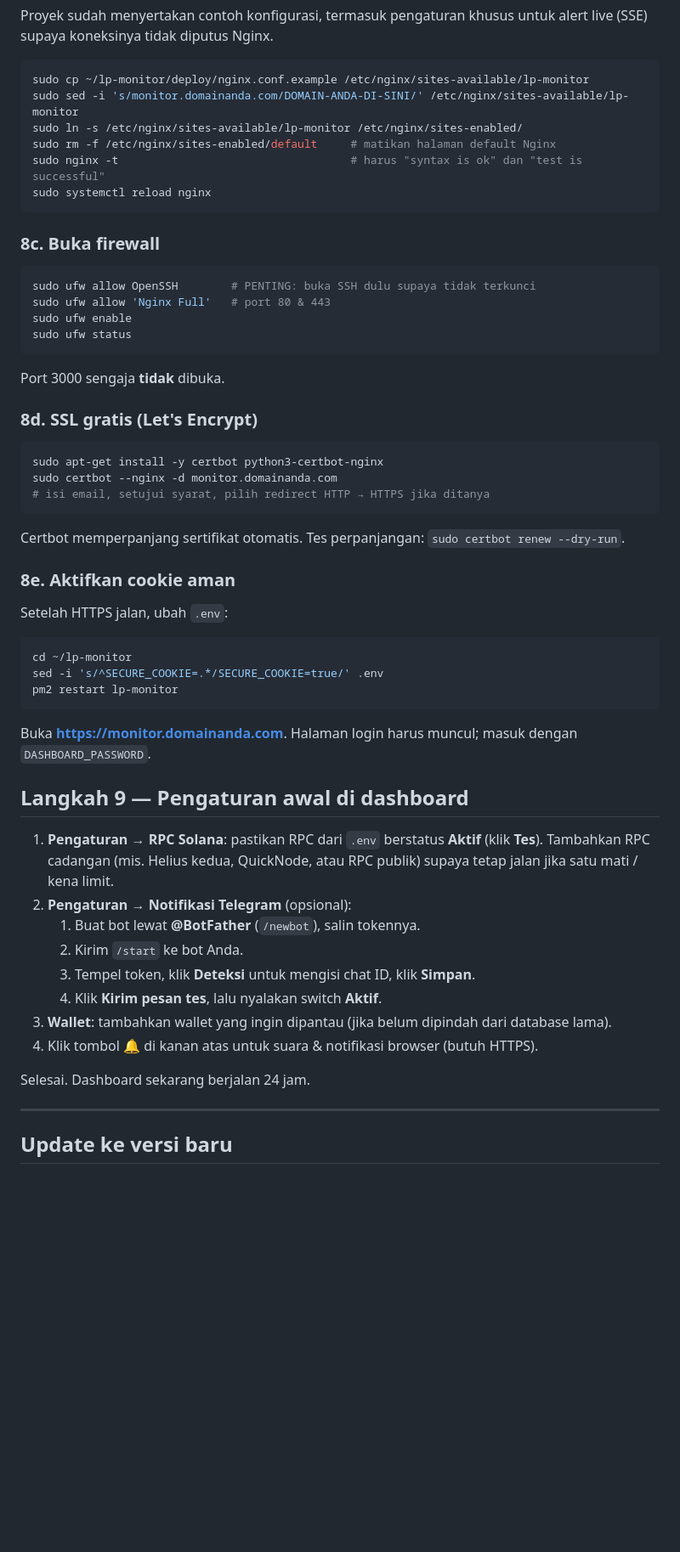
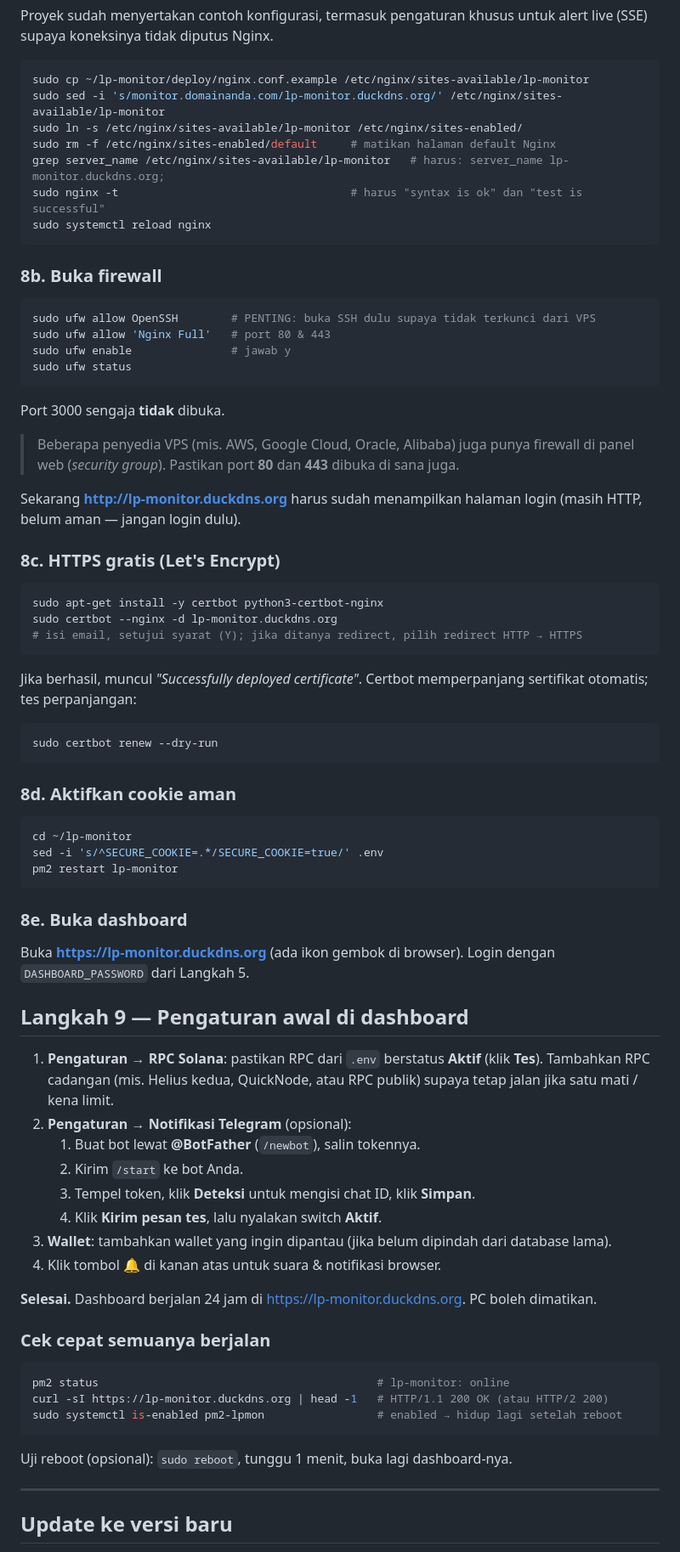
Before and after one commit to ricky10p/lp-monitor, a Markdown page: DEPLOY.md, the part around one of its changes. Shown at 85% size. Drawn GitHub-style; blank space fills up the shorter version.

````diff
--- a/DEPLOY.md
+++ b/DEPLOY.md
@@ -222,37 +239,44 @@ Proyek sudah menyertakan contoh konfigurasi, termasuk pengaturan khusus untuk al
 
 ```bash
 sudo cp ~/lp-monitor/deploy/nginx.conf.example /etc/nginx/sites-available/lp-monitor
-sudo sed -i 's/monitor.domainanda.com/DOMAIN-ANDA-DI-SINI/' /etc/nginx/sites-available/lp-monitor
+sudo sed -i 's/monitor.domainanda.com/lp-monitor.duckdns.org/' /etc/nginx/sites-available/lp-monitor
 sudo ln -s /etc/nginx/sites-available/lp-monitor /etc/nginx/sites-enabled/
 sudo rm -f /etc/nginx/sites-enabled/default     # matikan halaman default Nginx
+grep server_name /etc/nginx/sites-available/lp-monitor   # harus: server_name lp-monitor.duckdns.org;
 sudo nginx -t                                   # harus "syntax is ok" dan "test is successful"
 sudo systemctl reload nginx
 ```
 
-### 8c. Buka firewall
+### 8b. Buka firewall
 
 ```bash
-sudo ufw allow OpenSSH        # PENTING: buka SSH dulu supaya tidak terkunci
+sudo ufw allow OpenSSH        # PENTING: buka SSH dulu supaya tidak terkunci dari VPS
 sudo ufw allow 'Nginx Full'   # port 80 & 443
-sudo ufw enable
+sudo ufw enable               # jawab y
 sudo ufw status
 ```
 
 Port 3000 sengaja **tidak** dibuka.
 
-### 8d. SSL gratis (Let's Encrypt)
+> Beberapa penyedia VPS (mis. AWS, Google Cloud, Oracle, Alibaba) juga punya firewall di panel web (*security group*). Pastikan port **80** dan **443** dibuka di sana juga.
+
+Sekarang **http://lp-monitor.duckdns.org** harus sudah menampilkan halaman login (masih HTTP, belum aman — jangan login dulu).
+
+### 8c. HTTPS gratis (Let's Encrypt)
 
 ```bash
 sudo apt-get install -y certbot python3-certbot-nginx
-sudo certbot --nginx -d monitor.domainanda.com
-# isi email, setujui syarat, pilih redirect HTTP → HTTPS jika ditanya
+sudo certbot --nginx -d lp-monitor.duckdns.org
+# isi email, setujui syarat (Y); jika ditanya redirect, pilih redirect HTTP → HTTPS
 ```
 
-Certbot memperpanjang sertifikat otomatis. Tes perpanjangan: `sudo certbot renew --dry-run`.
+Jika berhasil, muncul *"Successfully deployed certificate"*. Certbot memperpanjang sertifikat otomatis; tes perpanjangan:
 
-### 8e. Aktifkan cookie aman
+```bash
+sudo certbot renew --dry-run
+```
 
-Setelah HTTPS jalan, ubah `.env`:
+### 8d. Aktifkan cookie aman
 
 ```bash
 cd ~/lp-monitor
@@ -260,7 +284,9 @@ sed -i 's/^SECURE_COOKIE=.*/SECURE_COOKIE=true/' .env
 pm2 restart lp-monitor
 ```
 
-Buka **https://monitor.domainanda.com**. Halaman login harus muncul; masuk dengan `DASHBOARD_PASSWORD`.
+### 8e. Buka dashboard
+
+Buka **https://lp-monitor.duckdns.org** (ada ikon gembok di browser). Login dengan `DASHBOARD_PASSWORD` dari Langkah 5.
 
 ## Langkah 9 — Pengaturan awal di dashboard
 
@@ -271,9 +297,19 @@ Buka **https://monitor.domainanda.com**. Halaman login harus muncul; masuk denga
    3. Tempel token, klik **Deteksi** untuk mengisi chat ID, klik **Simpan**.
    4. Klik **Kirim pesan tes**, lalu nyalakan switch **Aktif**.
 3. **Wallet**: tambahkan wallet yang ingin dipantau (jika belum dipindah dari database lama).
-4. Klik tombol 🔔 di kanan atas untuk suara & notifikasi browser (butuh HTTPS).
+4. Klik tombol 🔔 di kanan atas untuk suara & notifikasi browser.
 
-Selesai. Dashboard sekarang berjalan 24 jam.
+**Selesai.** Dashboard berjalan 24 jam di https://lp-monitor.duckdns.org. PC boleh dimatikan.
+
+### Cek cepat semuanya berjalan
+
+```bash
+pm2 status                                          # lp-monitor: online
+curl -sI https://lp-monitor.duckdns.org | head -1   # HTTP/1.1 200 OK (atau HTTP/2 200)
+sudo systemctl is-enabled pm2-lpmon                 # enabled → hidup lagi setelah reboot
+```
+
+Uji reboot (opsional): `sudo reboot`, tunggu 1 menit, buka lagi dashboard-nya.
 
 ---
 
````
Also changed, not shown: other parts of DEPLOY.md (+93 -74 lines).
